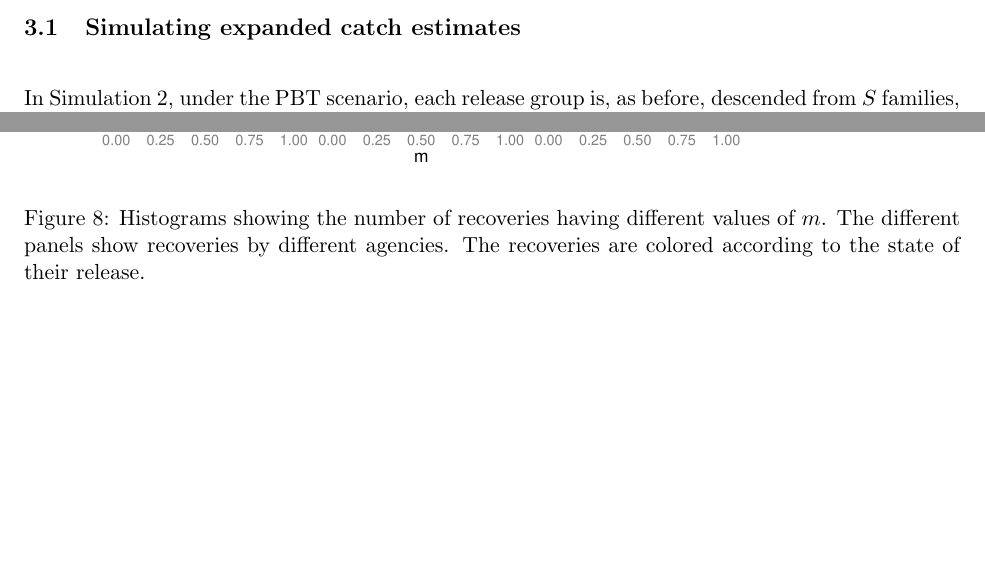
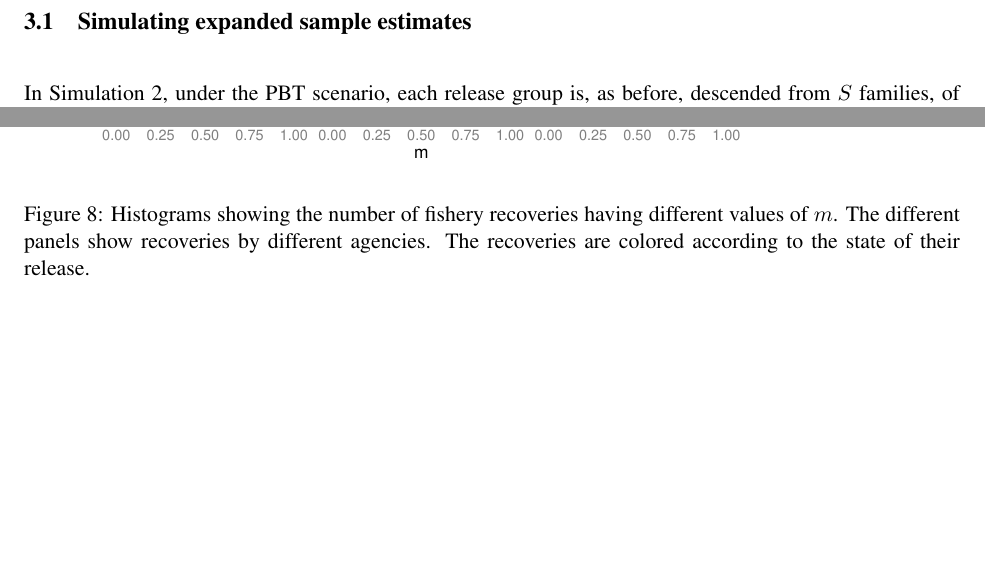
Before and after one commit to eriqande/pbt-feasibility, a LaTeX paper (tex/sketches/pbt-tag-rate-variance.tex): two parts of pages 9 and 18 of 20 before the commit and two parts of pages 9 and 17 of 19 after it, joined at a grey line, cut so that both start at the same text, the shorter picture padded with empty space. Compiled offline with pdfLaTeX; a missing bibliography style is replaced by a similar one.

Commit message:
minor edits to docs

```diff
--- a/tex/sketches/pbt-tag-rate-variance.tex
+++ b/tex/sketches/pbt-tag-rate-variance.tex
@@ -9,6 +24,10 @@
 \usepackage{xspace}
 \usepackage{color}
 \usepackage{rotating}
+\usepackage{times}
+%\usepackage{fontspec}
+
+%\fontspec{Andale Mono}
 
 %% some handy things for making bold math
 \def\bm#1{\mathpalette\bmstyle{#1}}
@@ -362,7 +381,7 @@ tagged or not) in the catch.  Therefore, to understand the consequences of taggi
 variation on the uncertainty of release-group-specific estimates of total fish caught in a fishery, it is necessary to understand the
 sampling context in which tagged fish are recovered. Simulation~2 attempts to provide that context.
 
-\subsection{Simulating expanded catch estimates}
+\subsection{Simulating expanded sample estimates}
 
 In Simulation~2, under the PBT scenario, each release group is, as before, descended from $S$ families, of which $G$ are successfully tagged.  However, a fraction
 $c$ of the release group is marked in such a way as to be subject to sampling.  In the simulated fishery, there are $N_C$ fish from
@@ -595,7 +614,7 @@ in marine fisheries, though there are some values near 1.0.
 \begin{figure}
 \centering
 \includegraphics[width = \textwidth]{./images/m_histo_chinook.pdf}
-\caption{Histograms showing the number of recoveries having different values of $m$.  The different
+\caption{Histograms showing the number of fishery recoveries having different values of $m$.  The different
 panels show recoveries by different agencies.  The recoveries are colored according to the
 state of their release.}
 \end{figure}
```
Also changed, not shown: tex/sketches/pbt-tag-rate-variance.tex (15 more changed lines), 1 other file.
